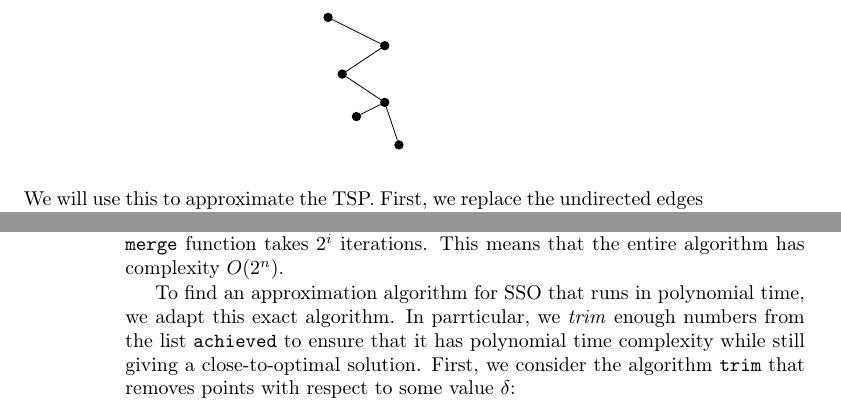
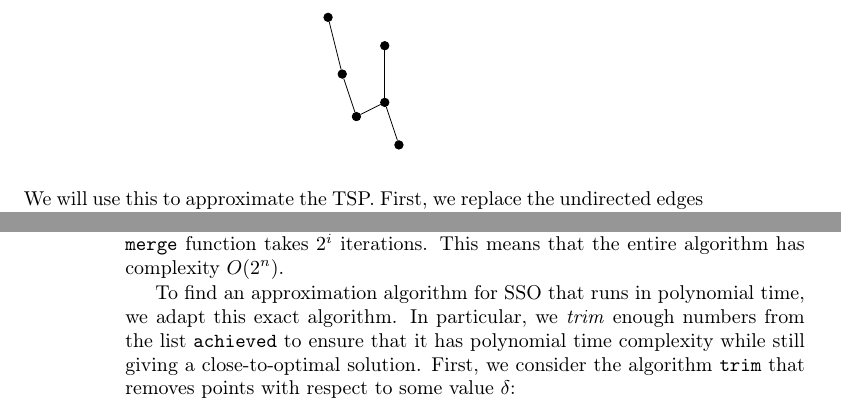
Before and after one commit to pete-g00/UoG-Notes, a LaTeX thesis (Computing (H)/Algorithmics II/Chapter4/Chapter4.tex): two parts of pages 17 and 20 of 24, joined at a grey line, cut so that both start at the same text. Compiled offline with pdfLaTeX.

Commit message:
Updated Algs II Notes

```diff
--- a/Computing (H)/Algorithmics II/Chapter4/Chapter4.tex
+++ b/Computing (H)/Algorithmics II/Chapter4/Chapter4.tex
@@ -737,10 +737,10 @@ int approximateMAXSAT(CNF b) {
             \node[circle, draw, inner sep=1.5pt, fill=black] (e) at (-0.75, 0.25) {};
             \node[circle, draw, inner sep=1.5pt, fill=black] (f) at (-1, 1.25) {};
 
-            \draw (f) -- (d);
-            \draw (d) -- (e);
-            \draw (e) -- (a);
-            \draw (a) -- (c);
+            \draw (f) -- (e);
+            \draw (e) -- (c);
+            \draw (c) -- (a);
+            \draw (d) -- (a);
             \draw (a) -- (b);
         \end{tikzpicture}
     \end{figure}
@@ -919,7 +919,7 @@ int subsetSum(List<int> values, int target) {
     \end{itemize}
     So, after the $i$-th iteration, we have the list $[0, 1, \dots, 2^i]$, which means that the \texttt{merge} function takes $2^i$ iterations. This means that the entire algorithm has complexity $O(2^n)$.
 
-    To find an approximation algorithm for SSO that runs in polynomial time, we adapt this exact algorithm. In parrticular, we \textit{trim} enough numbers from the list \texttt{achieved} to ensure that it has polynomial time complexity while still giving a close-to-optimal solution. First, we consider the algorithm \texttt{trim} that removes points with respect to some value $\delta$:
+    To find an approximation algorithm for SSO that runs in polynomial time, we adapt this exact algorithm. In particular, we \textit{trim} enough numbers from the list \texttt{achieved} to ensure that it has polynomial time complexity while still giving a close-to-optimal solution. First, we consider the algorithm \texttt{trim} that removes points with respect to some value $\delta$:
 \begin{lstlisting}[language=pseudocode]
 List<int> trim(List<int> values, double delta) {
     List<int> trimmed = [values[0]];
```
Also changed, not shown: Computing (H)/Algorithmics II/Chapter4/Chapter4.pdf, Computing (H)/Algorithmics II/Chapter4/Chapter4.tex (12 more changed lines).
